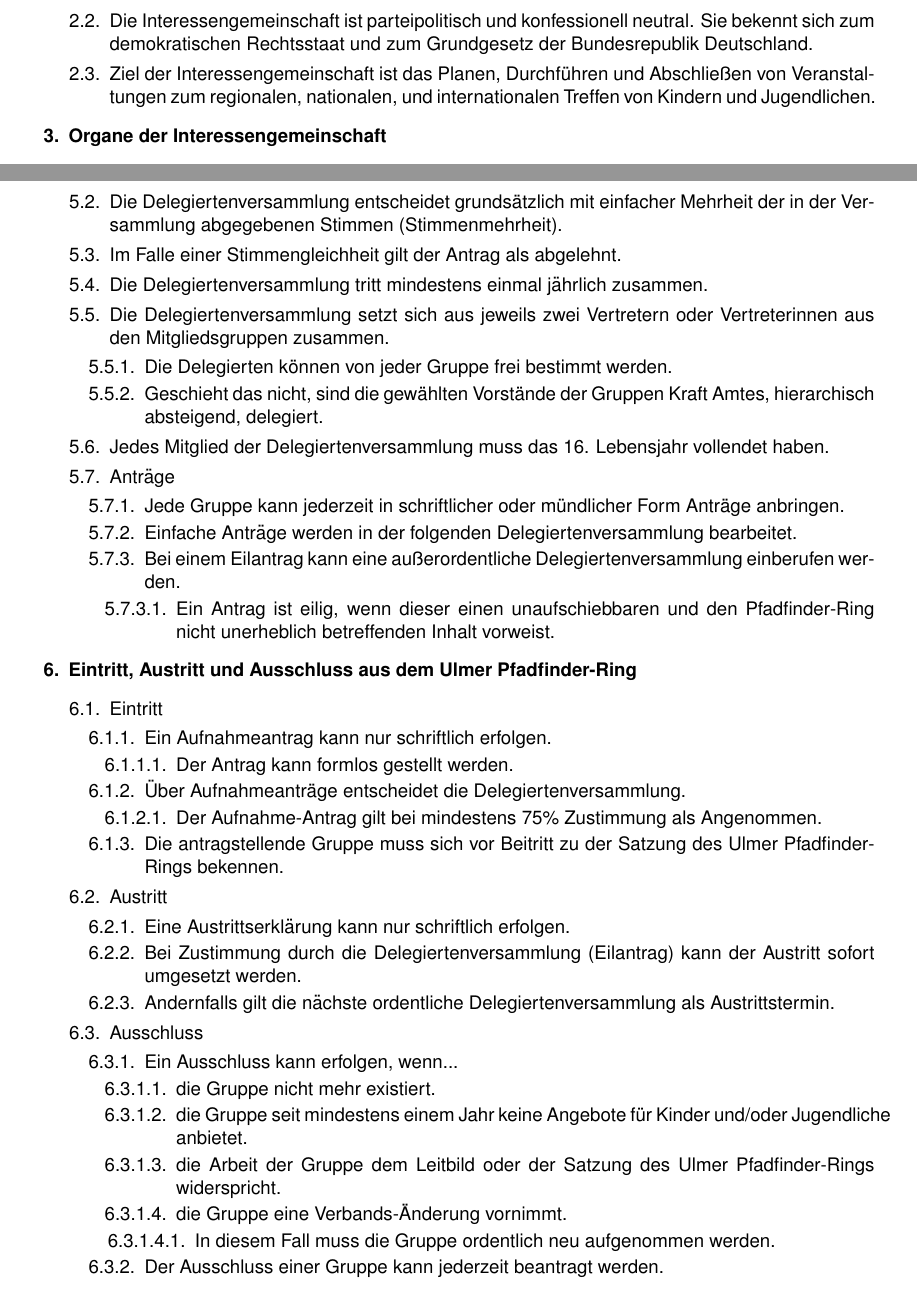
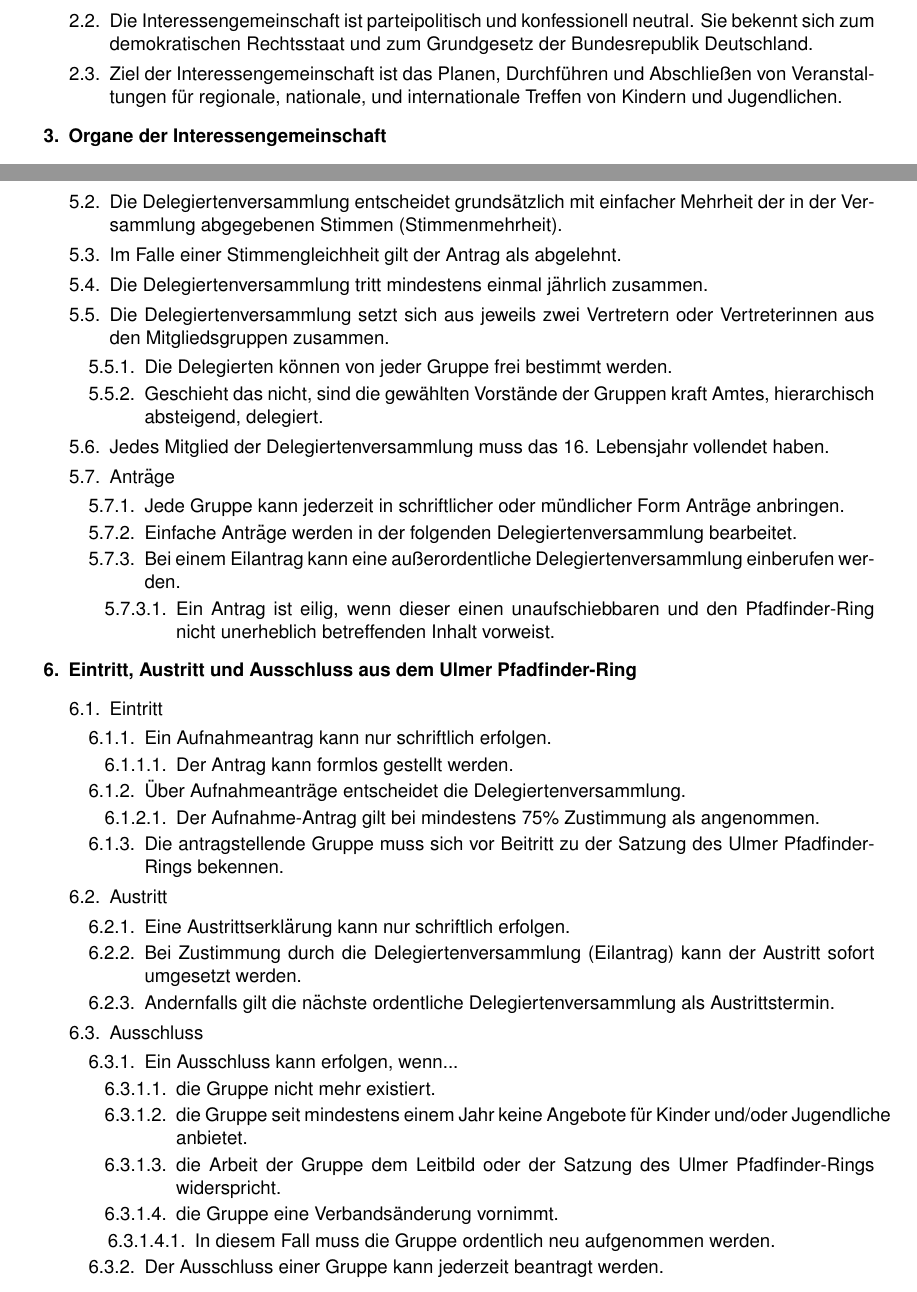
Before and after one commit to dpsg-soeflingen/ordnung_ulmer_pfadfinder_ring, a LaTeX document (src/satzung.tex, which reads src/sections/2_satzung.tex): two parts of pages 3 and 4 of 6, joined at a grey line, cut so that both start at the same text. Compiled offline with pdfLaTeX.

Commit message:
FIX Aenderungsvorschlaege von Verena S. (pt.1, blau markiert)

```diff
--- a/src/sections/2_satzung.tex
+++ b/src/sections/2_satzung.tex
@@ -21,7 +21,7 @@
                   Sie bekennt sich zum demokratischen Rechtsstaat und zum Grundgesetz der
                   Bundesrepublik Deutschland.
             \item Ziel der Interessengemeinschaft ist das Planen, Durchführen und Abschließen von
-                  Veranstaltungen zum regionalen, nationalen, und internationalen Treffen von
+                  Veranstaltungen für regionale, nationale, und internationale Treffen von
                   Kindern und Jugendlichen.
             % TODO Muss hier rein, dass wir kein Vermoegen verwalten?
             %      -> Wir sind eine reine Interessengemeinschaft / ein Dachverband,
@@ -85,7 +85,7 @@
                 \begin{legal}
                     \item Die Delegierten können von jeder Gruppe frei bestimmt werden.
                           % TODO Von wem?
-                    \item Geschieht das nicht, sind die gewählten Vorstände der Gruppen Kraft Amtes,
+                    \item Geschieht das nicht, sind die gewählten Vorstände der Gruppen kraft Amtes,
                           hierarchisch absteigend, delegiert.
                 \end{legal}
             \item Jedes Mitglied der Delegiertenversammlung muss das 16. Lebensjahr vollendet haben.
@@ -115,7 +115,7 @@
                     \item Über Aufnahmeanträge entscheidet die Delegiertenversammlung.
                         \begin{legal}
                             \item Der Aufnahme-Antrag gilt bei mindestens 75\% Zustimmung als
-                                  Angenommen.
+                                  angenommen.
                         \end{legal}
                     \item Die antragstellende Gruppe muss sich vor Beitritt zu der Satzung des
                           Ulmer Pfadfinder-Rings bekennen.
@@ -137,7 +137,7 @@
                                   und/oder Jugendliche anbietet.
                             \item die Arbeit der Gruppe dem Leitbild oder der Satzung des Ulmer
                                   Pfadfinder-Rings widerspricht.
-                            \item die Gruppe eine Verbands-Änderung vornimmt.
+                            \item die Gruppe eine Verbandsänderung vornimmt.
                                 \begin{legal}
                                     \item In diesem Fall muss die Gruppe ordentlich neu aufgenommen
                                           werden.
```
